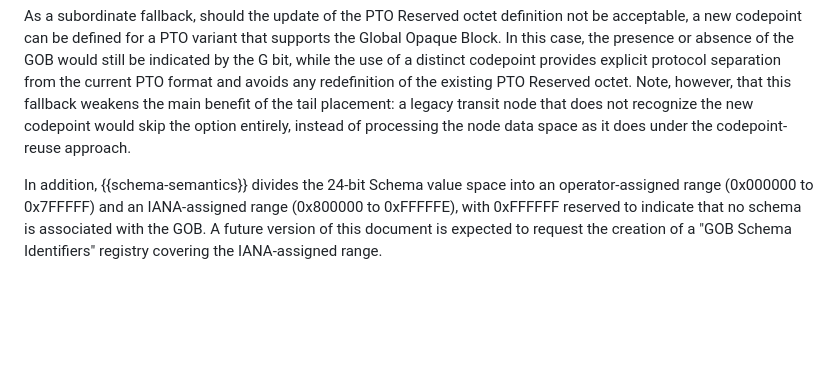
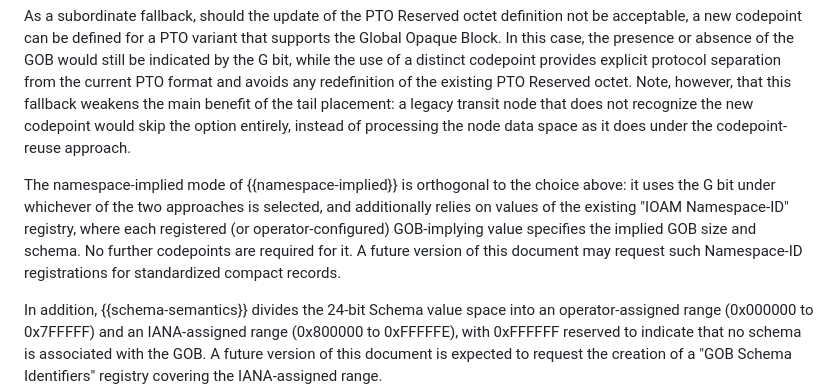
Before and after one commit to eip-home/ioam-gob, a Markdown page: draft-mayer-ioam-gob.md, the part around one of its changes. GitHub-like rendering; blank space fills up the shorter version.

```diff
--- a/draft-mayer-ioam-gob.md
+++ b/draft-mayer-ioam-gob.md
@@ -885,6 +946,15 @@ that does not recognize the new codepoint would skip the option
 entirely, instead of processing the node data space as it does under
 the codepoint-reuse approach.
 
+The namespace-implied mode of {{namespace-implied}} is orthogonal to
+the choice above: it uses the G bit under whichever of the two
+approaches is selected, and additionally relies on values of the
+existing "IOAM Namespace-ID" registry, where each registered (or
+operator-configured) GOB-implying value specifies the implied GOB size
+and schema. No further codepoints are required for it. A future
+version of this document may request such Namespace-ID registrations
+for standardized compact records.
+
 In addition, {{schema-semantics}} divides the 24-bit Schema value space
 into an operator-assigned range (0x000000 to 0x7FFFFF) and an
 IANA-assigned range (0x800000 to 0xFFFFFE), with 0xFFFFFF reserved to
```
Also changed, not shown: other parts of draft-mayer-ioam-gob.md (+61 -0 lines).
